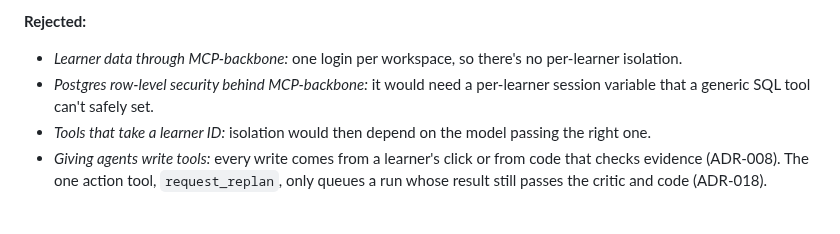
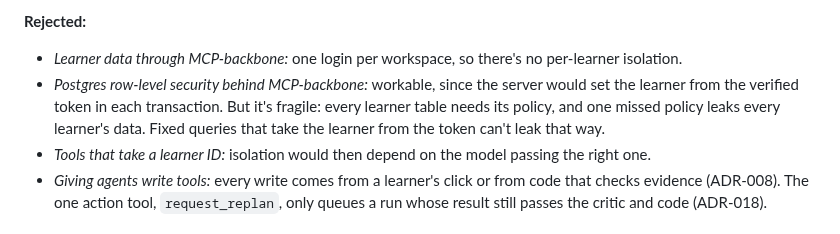
Before and after one commit to NabilRobert/juku-agents-ai, a Markdown page: docs/adr/phase-5-architecture-decisions.md, the part around the change. Drawn GitHub-style.

Commit message:
docs(adr): correct ADR-006's reason for not scoping MCP-backbone per learner
MCP-backbone's session pointed out the bullet overstated its limits:
row-level security is workable, because the server could set the
learner from the verified token. The real argument is fragility: every
learner table needs its policy, and one missed policy leaks every
learner's data. Fixed queries that take the learner from the token
can't leak that way.

Co-Authored-By: Claude Opus 5.5 <noreply@anthropic.com>

```diff
--- a/docs/adr/phase-5-architecture-decisions.md
+++ b/docs/adr/phase-5-architecture-decisions.md
@@ -219,8 +219,11 @@ otherwise have written and tested ourselves.
 **Rejected:**
 - *Learner data through MCP-backbone:* one login per workspace, so there's
   no per-learner isolation.
-- *Postgres row-level security behind MCP-backbone:* it would need a
-  per-learner session variable that a generic SQL tool can't safely set.
+- *Postgres row-level security behind MCP-backbone:* workable, since the
+  server would set the learner from the verified token in each
+  transaction. But it's fragile: every learner table needs its policy, and
+  one missed policy leaks every learner's data. Fixed queries that take the
+  learner from the token can't leak that way.
 - *Tools that take a learner ID:* isolation would then depend on the
   model passing the right one.
 - *Giving agents write tools:* every write comes from a learner's click or
```
